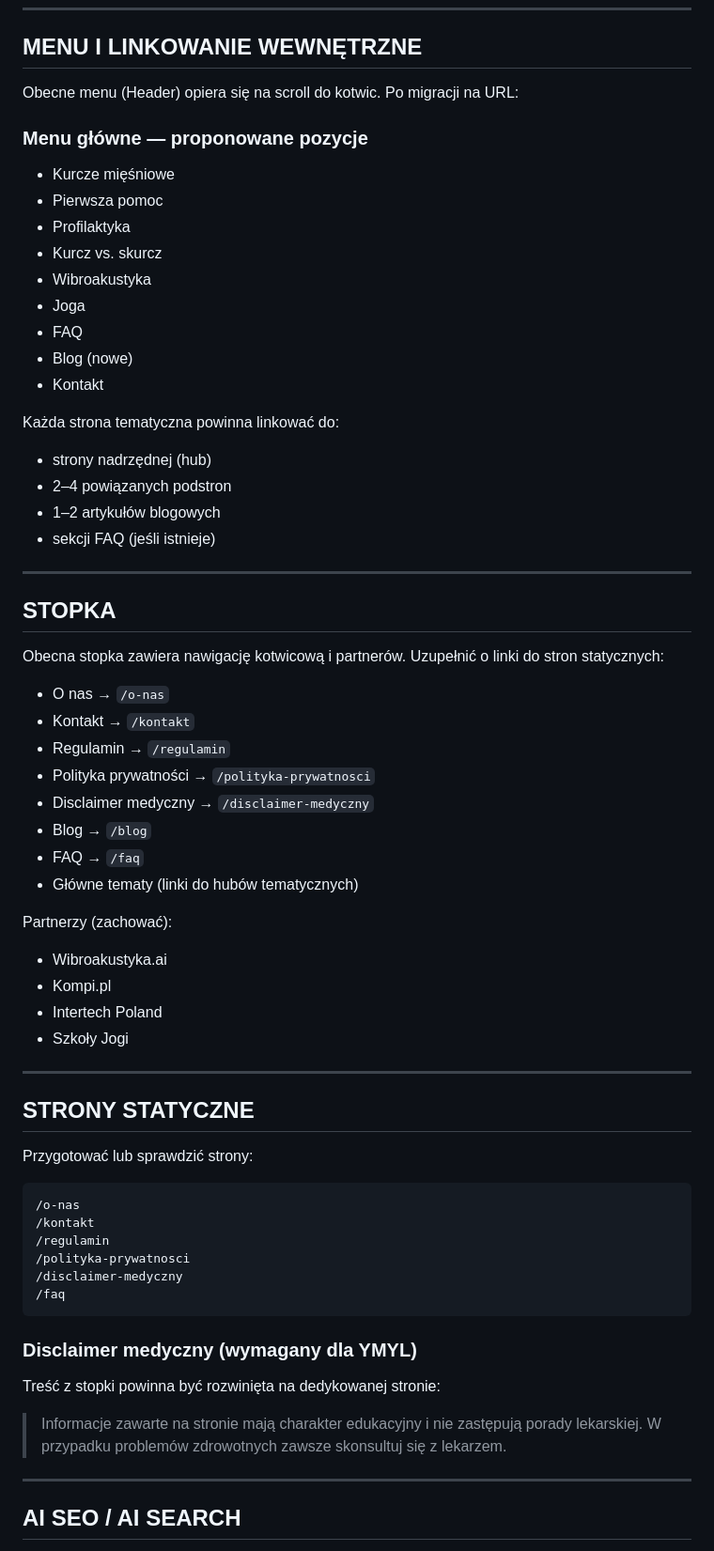
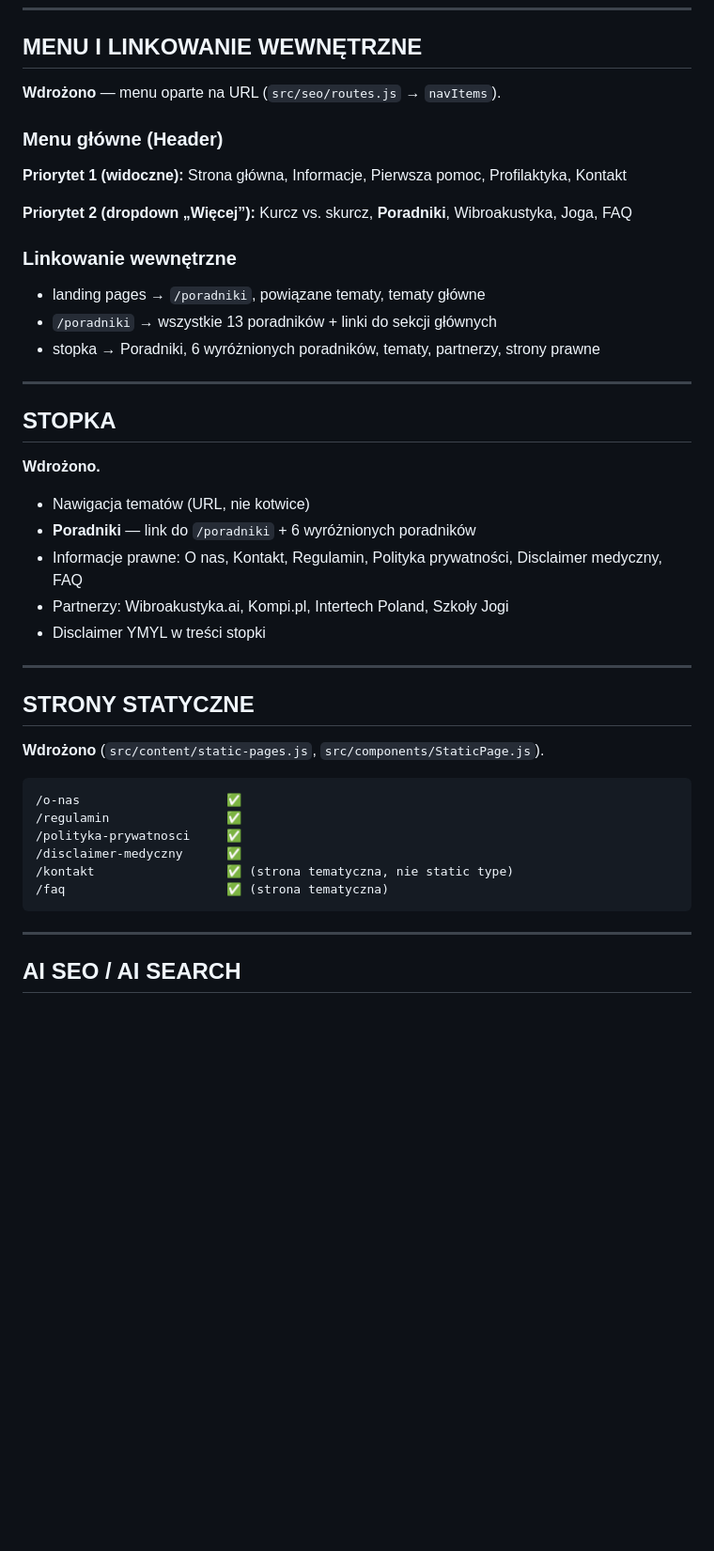
Before and after one commit to nomideusz/kurcz, a Markdown page: TECHNICZNE-ZADANIE-SEO.md, the part around one of its changes. Shown at 94% size. GitHub-like rendering; blank space fills up the shorter version.

````diff
--- a/TECHNICZNE-ZADANIE-SEO.md
+++ b/TECHNICZNE-ZADANIE-SEO.md
@@ -508,69 +516,46 @@ Upewnić się, że mają `noindex`:
 
 ## MENU I LINKOWANIE WEWNĘTRZNE
 
-Obecne menu (Header) opiera się na scroll do kotwic. Po migracji na URL:
+**Wdrożono** — menu oparte na URL (`src/seo/routes.js` → `navItems`).
 
-### Menu główne — proponowane pozycje
+### Menu główne (Header)
 
-- Kurcze mięśniowe
-- Pierwsza pomoc
-- Profilaktyka
-- Kurcz vs. skurcz
-- Wibroakustyka
-- Joga
-- FAQ
-- Blog (nowe)
-- Kontakt
+**Priorytet 1 (widoczne):** Strona główna, Informacje, Pierwsza pomoc, Profilaktyka, Kontakt
 
-Każda strona tematyczna powinna linkować do:
+**Priorytet 2 (dropdown „Więcej”):** Kurcz vs. skurcz, **Poradniki**, Wibroakustyka, Joga, FAQ
 
-- strony nadrzędnej (hub)
-- 2–4 powiązanych podstron
-- 1–2 artykułów blogowych
-- sekcji FAQ (jeśli istnieje)
+### Linkowanie wewnętrzne
+
+- landing pages → `/poradniki`, powiązane tematy, tematy główne
+- `/poradniki` → wszystkie 13 poradników + linki do sekcji głównych
+- stopka → Poradniki, 6 wyróżnionych poradników, tematy, partnerzy, strony prawne
 
 ---
 
 ## STOPKA
 
-Obecna stopka zawiera nawigację kotwicową i partnerów. Uzupełnić o linki do stron statycznych:
+**Wdrożono.**
 
-- O nas → `/o-nas`
-- Kontakt → `/kontakt`
-- Regulamin → `/regulamin`
-- Polityka prywatności → `/polityka-prywatnosci`
-- Disclaimer medyczny → `/disclaimer-medyczny`
-- Blog → `/blog`
-- FAQ → `/faq`
-- Główne tematy (linki do hubów tematycznych)
-
-Partnerzy (zachować):
-
-- Wibroakustyka.ai
-- Kompi.pl
-- Intertech Poland
-- Szkoły Jogi
+- Nawigacja tematów (URL, nie kotwice)
+- **Poradniki** — link do `/poradniki` + 6 wyróżnionych poradników
+- Informacje prawne: O nas, Kontakt, Regulamin, Polityka prywatności, Disclaimer medyczny, FAQ
+- Partnerzy: Wibroakustyka.ai, Kompi.pl, Intertech Poland, Szkoły Jogi
+- Disclaimer YMYL w treści stopki
 
 ---
 
 ## STRONY STATYCZNE
 
-Przygotować lub sprawdzić strony:
+**Wdrożono** (`src/content/static-pages.js`, `src/components/StaticPage.js`).
 
 ```
-/o-nas
-/kontakt
-/regulamin
-/polityka-prywatnosci
-/disclaimer-medyczny
-/faq
+/o-nas                    ✅
+/regulamin                ✅
+/polityka-prywatnosci     ✅
+/disclaimer-medyczny      ✅
+/kontakt                  ✅ (strona tematyczna, nie static type)
+/faq                      ✅ (strona tematyczna)
 ```
-
-### Disclaimer medyczny (wymagany dla YMYL)
-
-Treść z stopki powinna być rozwinięta na dedykowanej stronie:
-
-> Informacje zawarte na stronie mają charakter edukacyjny i nie zastępują porady lekarskiej. W przypadku problemów zdrowotnych zawsze skonsultuj się z lekarzem.
 
 ---
 
````
Also changed, not shown: other parts of TECHNICZNE-ZADANIE-SEO.md (+258 -241 lines).
